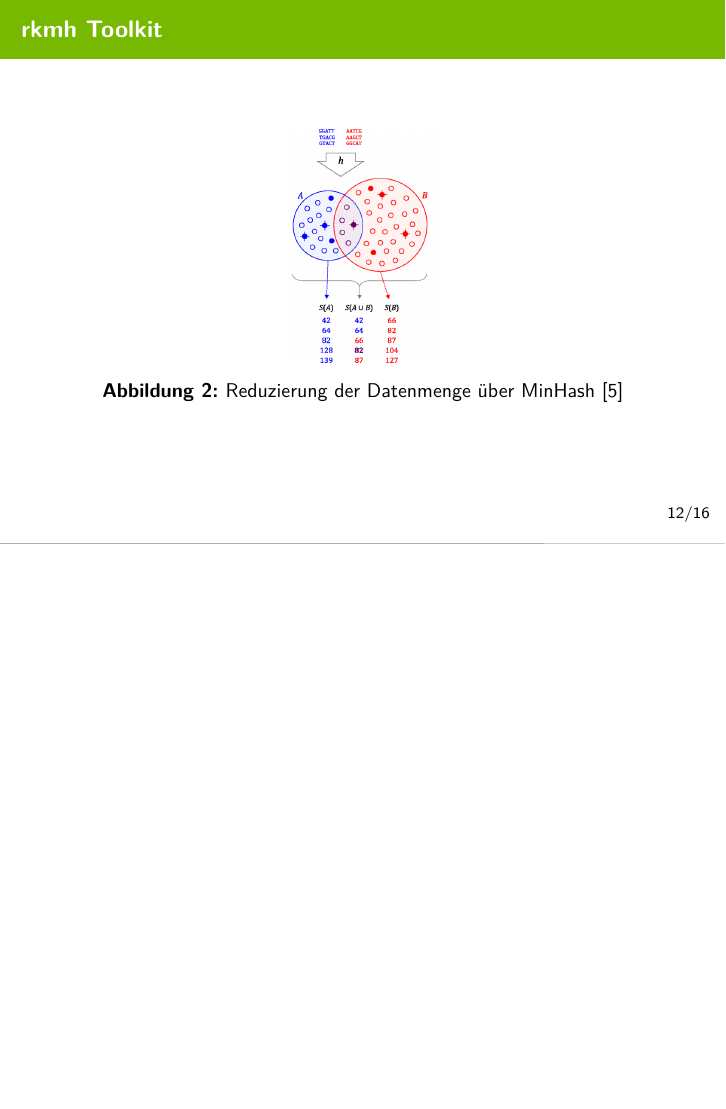
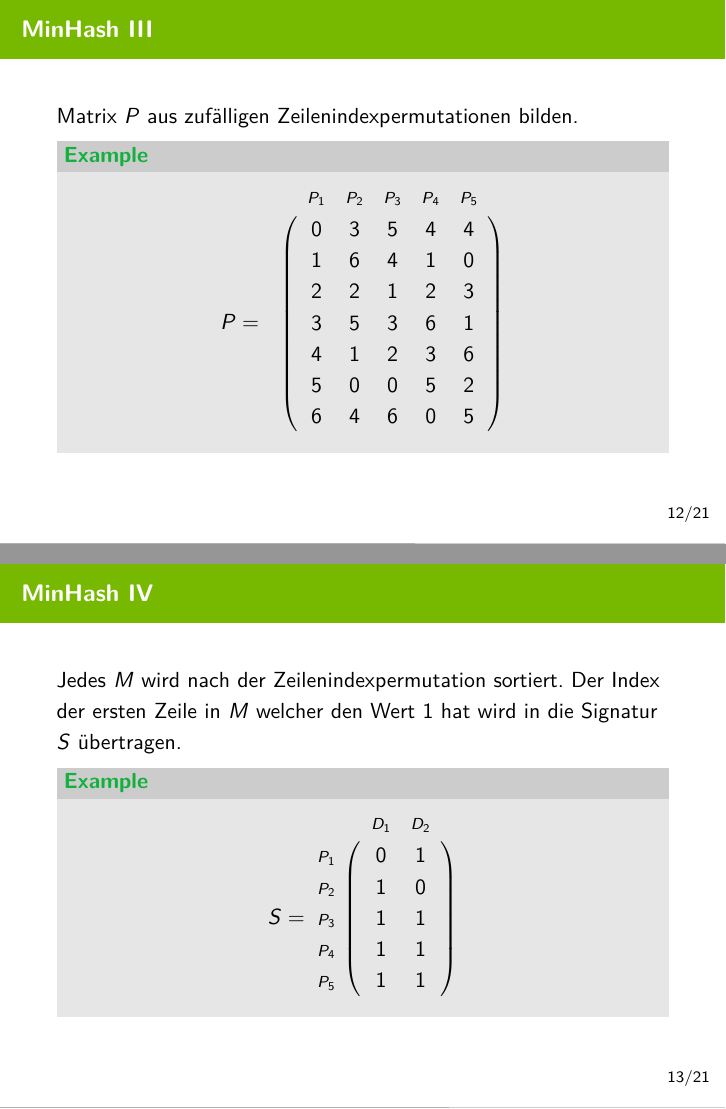
Before and after one commit to christophstach/rkmh-presentation, LaTeX slides (main.tex, which reads parts/04_reduzierung_der_datenmenge.tex, parts/05_rkmh_toolkit.tex, settings.tex): page 13 of 17 before the commit and pages 13 and 14 of 22 after it, the two joined at a grey line, the shorter picture padded with empty space. Compiled offline with pdfLaTeX.

Commit message:
overleaf

```diff
--- a/parts/04_reduzierung_der_datenmenge.tex
+++ b/parts/04_reduzierung_der_datenmenge.tex
@@ -28,3 +28,42 @@
         \end{equation*}
     \end{example}
 \end{frame}
+
+\begin{frame}{MinHash III}
+    Matrix $ P $ aus zufälligen Zeilenindexpermutationen bilden.
+
+    \begin{example}
+        \begin{equation*}
+            P =
+            \kbordermatrix{
+                & P_1 & P_2 & P_3 & P_4 & P_5 \\
+                & 0 & 3 & 5 & 4 & 4 \\
+                & 1 & 6 & 4 & 1 & 0 \\
+                & 2 & 2 & 1 & 2 & 3 \\
+                & 3 & 5 & 3 & 6 & 1 \\
+                & 4 & 1 & 2 & 3 & 6 \\
+                & 5 & 0 & 0 & 5 & 2 \\
+                & 6 & 4 & 6 & 0 & 5
+            }
+        \end{equation*}
+    \end{example}
+\end{frame}
+
+\begin{frame}{MinHash IV}
+    Jedes $ M $ wird nach der Zeilenindexpermutation sortiert. Der Index der ersten Zeile in $ M $ welcher den Wert $ 1 $ hat wird in die Signatur $ S $ übertragen.
+
+
+    \begin{example}
+        \begin{equation*}
+            S =
+            \kbordermatrix{
+                & D_1 & D_2 \\
+                P_1 & 0 & 1 \\
+                P_2 & 1 & 0 \\
+                P_3 & 1 & 1 \\
+                P_4 & 1 & 1 \\
+                P_5 & 1 & 1
+            }
+        \end{equation*}
+    \end{example}
+\end{frame}
--- a/parts/05_rkmh_toolkit.tex
+++ b/parts/05_rkmh_toolkit.tex
@@ -1,9 +1,36 @@
+\section{Rkmh}
+
+\begin{frame}{Rkmh I}
+    \begin{columns} % align columns
+        \begin{column}{.60\textwidth}
+            \begin{itemize}
+                \item Hyperparameter: k-mer-size $ k $, sketch-size $ s $
+                \item Reads und Referenzgenom werden zu k-mers umgewandelt
+                \item k-mers werden gehasht
+                \item Die hash werden sortiert und die ersten $ s $ für den Vergleich genommen
+                \item Weitere Reduzierung der Datenmenge durch Bereitstellung von unterschiedliche Filtern
+            \end{itemize}
+        \end{column}
+        \hfill
+        \begin{column}{.40\textwidth}
+            \begin{figure}[H]
+                \centering
+                \includegraphics[width=0.85\textwidth]{images/mash_similarity.png}
+                \caption{Reduzierung der Datenmenge über MinHash \cite{mashSimilarityImage}}
+            \end{figure}
+        \end{column}
+    \end{columns}
+\end{frame}
 
 
-\begin{frame}{rkmh Toolkit}
-    \begin{figure}[H]
-        \centering
-        \includegraphics[width=0.25\textwidth]{images/mash_similarity.png}
-        \caption{Reduzierung der Datenmenge über MinHash \cite{mashSimilarityImage}}
-    \end{figure}
+\begin{frame}{Rkmh II}
+    \begin{itemize}
+\item Beispiel Filter\footnote{\url{https://github.com/edawson/rkmh}}:
+        \begin{itemize}
+            \item --min-kmer-occurence <int>: Entfernt k-mers die nur <int> mal auftreten
+            \item --max-samples <int>: Entfernt k-mers die in mehr als <int> Referenzgenomen auftreten
+        \end{itemize}
+        \item Entwickelt in C++ mit OpenMP
+        \item Hash-Funktion: MurMurHash3\footnote{\url{https://github.com/aappleby/smhasher/wiki/MurmurHash3}}
+    \end{itemize}
 \end{frame}
--- a/settings.tex
+++ b/settings.tex
@@ -17,6 +17,7 @@
 \usepackage{kbordermatrix}
 \usepackage{amsmath}
 \usepackage{etoolbox}
+\usepackage{multirow}
 
 
 \addbibresource{references/images.bib}
@@ -31,11 +32,9 @@
 
 \usetheme[progressbar=foot,sectionpage=none,numbering=fraction,block=fill]{metropolis}
 
-\let\bbordermatrix\kbordermatrix
-\patchcmd{\bbordermatrix}{8.75}{4.75}{}{}
-\patchcmd{\bbordermatrix}{\left(}{\left[}{}{}
-\patchcmd{\bbordermatrix}{\right)}{\right]}{}{}
 
+\renewcommand{\kbldelim}{(}% Left delimiter
+\renewcommand{\kbrdelim}{)}% Right delimiter
 
 \definecolor{HTWGreen}{HTML}{76B900}
 \definecolor{HTWBlue}{HTML}{0082D1}
```
Also changed, not shown: parts/01_einleitung.tex (+1 -1 lines), parts/02_shingling.tex (+1 -1 lines), parts/03_vergleichen_von_mengen.tex (+5 -5 lines), parts/06_fazit.tex (+3 -1 lines), parts/04_reduzierung_der_datenmenge.tex (44 more changed lines).
